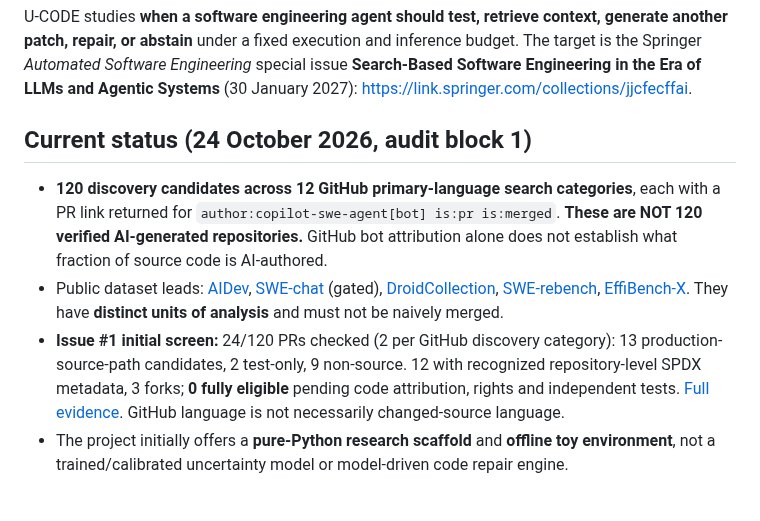
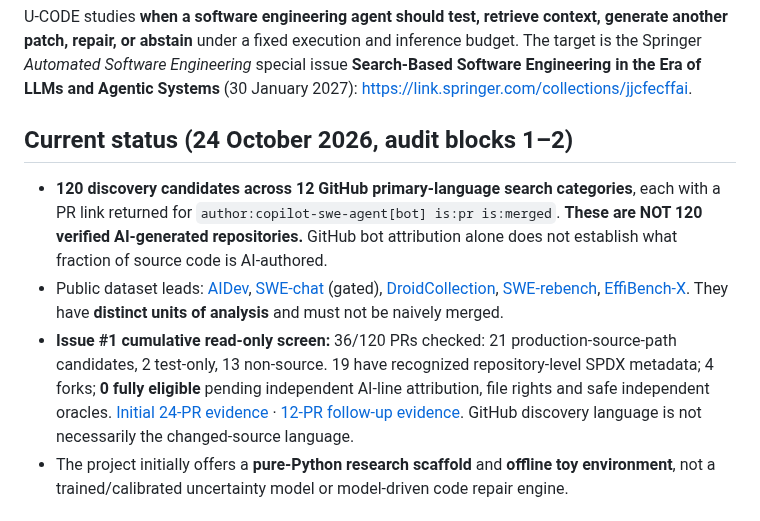
Before and after one commit to Rocky5502/U-CODE, a Markdown page: README.md, the part around the change. GitHub-like rendering.

Commit message:
docs: reflect verified 36-of-120 PR metadata screening in README

```diff
--- a/README.md
+++ b/README.md
@@ -6,11 +6,11 @@
 
 U-CODE studies **when a software engineering agent should test, retrieve context, generate another patch, repair, or abstain** under a fixed execution and inference budget. The target is the Springer *Automated Software Engineering* special issue **Search-Based Software Engineering in the Era of LLMs and Agentic Systems** (30 January 2027): https://link.springer.com/collections/jjcfecffai.
 
-## Current status (24 October 2026, audit block 1)
+## Current status (24 October 2026, audit blocks 1–2)
 
 - **120 discovery candidates across 12 GitHub primary-language search categories**, each with a PR link returned for `author:copilot-swe-agent[bot] is:pr is:merged`. **These are NOT 120 verified AI-generated repositories.** GitHub bot attribution alone does not establish what fraction of source code is AI-authored.
 - Public dataset leads: [AIDev](https://huggingface.co/datasets/hao-li/AIDev), [SWE-chat](https://huggingface.co/datasets/SALT-NLP/SWE-chat) (gated), [DroidCollection](https://huggingface.co/datasets/project-droid/DroidCollection), [SWE-rebench](https://proceedings.mlr.press/v306/badertdinov26a.html), [EffiBench-X](https://huggingface.co/datasets/EffiBench/effibench-x). They have **distinct units of analysis** and must not be naively merged.
-- **Issue #1 initial screen:** 24/120 PRs checked (2 per GitHub discovery category): 13 production-source-path candidates, 2 test-only, 9 non-source. 12 with recognized repository-level SPDX metadata, 3 forks; **0 fully eligible** pending code attribution, rights and independent tests. [Full evidence](docs/logs/2026-10-24_issue1_stratified_pr_audit.md). GitHub language is not necessarily changed-source language.
+- **Issue #1 cumulative read-only screen:** 36/120 PRs checked: 21 production-source-path candidates, 2 test-only, 13 non-source. 19 have recognized repository-level SPDX metadata; 4 forks; **0 fully eligible** pending independent AI-line attribution, file rights and safe independent oracles. [Initial 24-PR evidence](docs/logs/2026-10-24_issue1_stratified_pr_audit.md) · [12-PR follow-up evidence](docs/logs/2026-10-24_issue1_second_stratified_batch.md). GitHub discovery language is not necessarily the changed-source language.
 - The project initially offers a **pure-Python research scaffold** and **offline toy environment**, not a trained/calibrated uncertainty model or model-driven code repair engine.
 
 ## Research thesis
```
